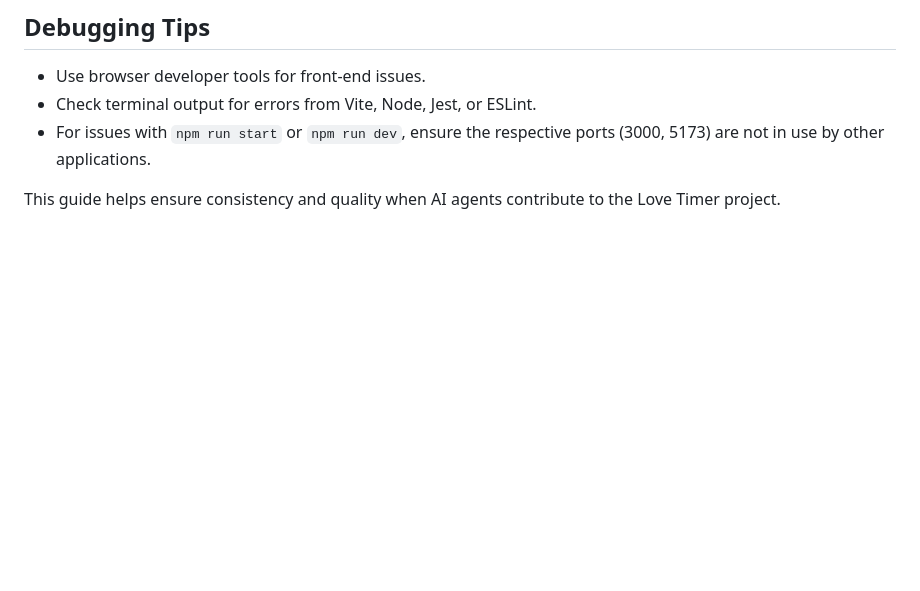
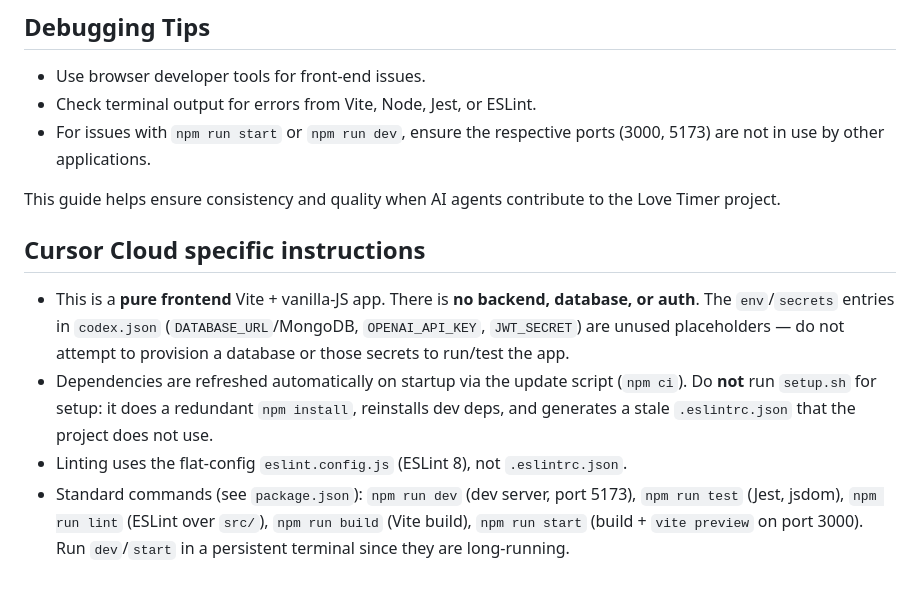
Before and after one commit to whoamaiii/lovetimer, a Markdown page: AGENTS.md, the part around the change. GitHub-like rendering; blank space fills up the shorter version.

Commit message:
docs: add Cursor Cloud environment setup notes to AGENTS.md
Co-authored-by: whoamaiii <whoamaiii@users.noreply.github.com>

```diff
--- a/AGENTS.md
+++ b/AGENTS.md
@@ -94,3 +94,10 @@ This is a Vite-based application, primarily focused on timer functionality. It i
 -   For issues with `npm run start` or `npm run dev`, ensure the respective ports (3000, 5173) are not in use by other applications.
 
 This guide helps ensure consistency and quality when AI agents contribute to the Love Timer project.
+
+## Cursor Cloud specific instructions
+
+- This is a **pure frontend** Vite + vanilla-JS app. There is **no backend, database, or auth**. The `env`/`secrets` entries in `codex.json` (`DATABASE_URL`/MongoDB, `OPENAI_API_KEY`, `JWT_SECRET`) are unused placeholders — do not attempt to provision a database or those secrets to run/test the app.
+- Dependencies are refreshed automatically on startup via the update script (`npm ci`). Do **not** run `setup.sh` for setup: it does a redundant `npm install`, reinstalls dev deps, and generates a stale `.eslintrc.json` that the project does not use.
+- Linting uses the flat-config `eslint.config.js` (ESLint 8), not `.eslintrc.json`.
+- Standard commands (see `package.json`): `npm run dev` (dev server, port 5173), `npm run test` (Jest, jsdom), `npm run lint` (ESLint over `src/`), `npm run build` (Vite build), `npm run start` (build + `vite preview` on port 3000). Run `dev`/`start` in a persistent terminal since they are long-running.
```
